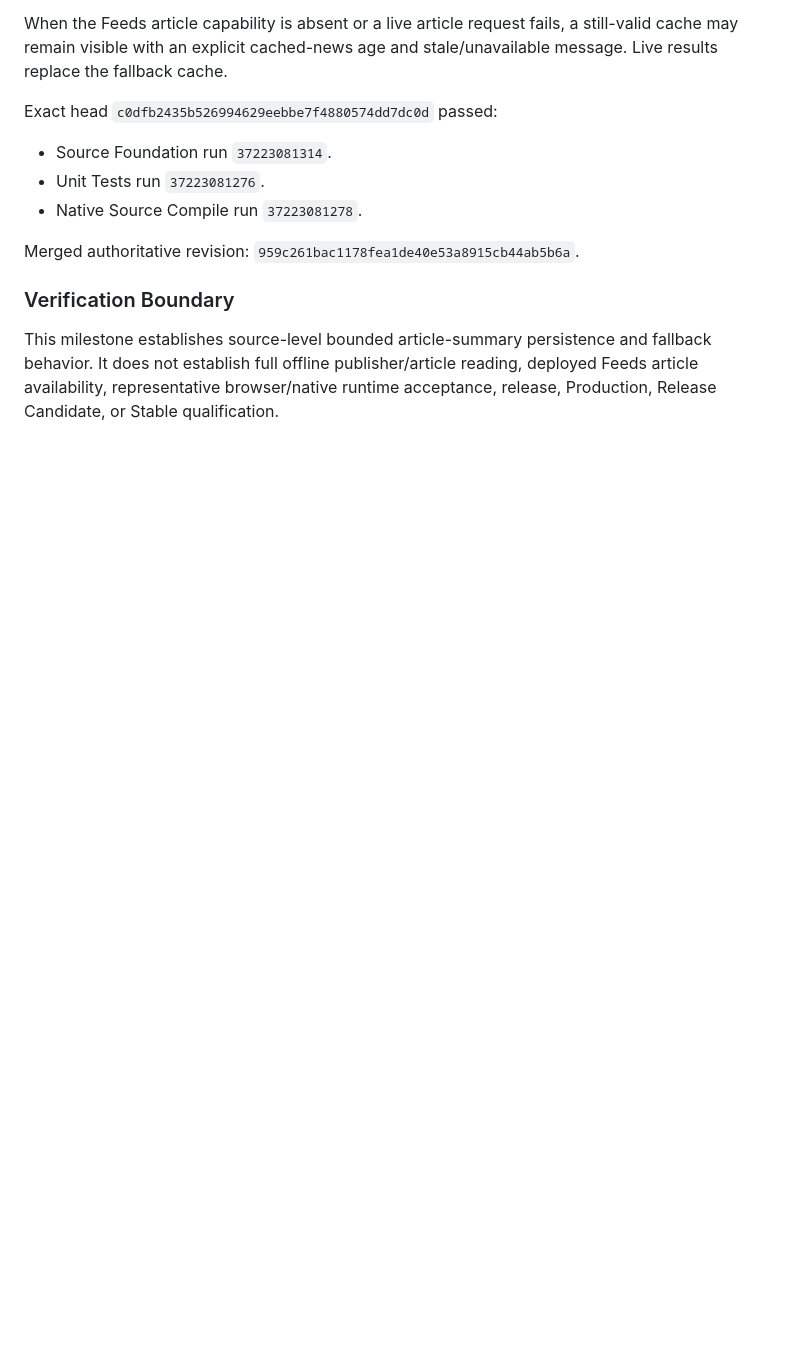
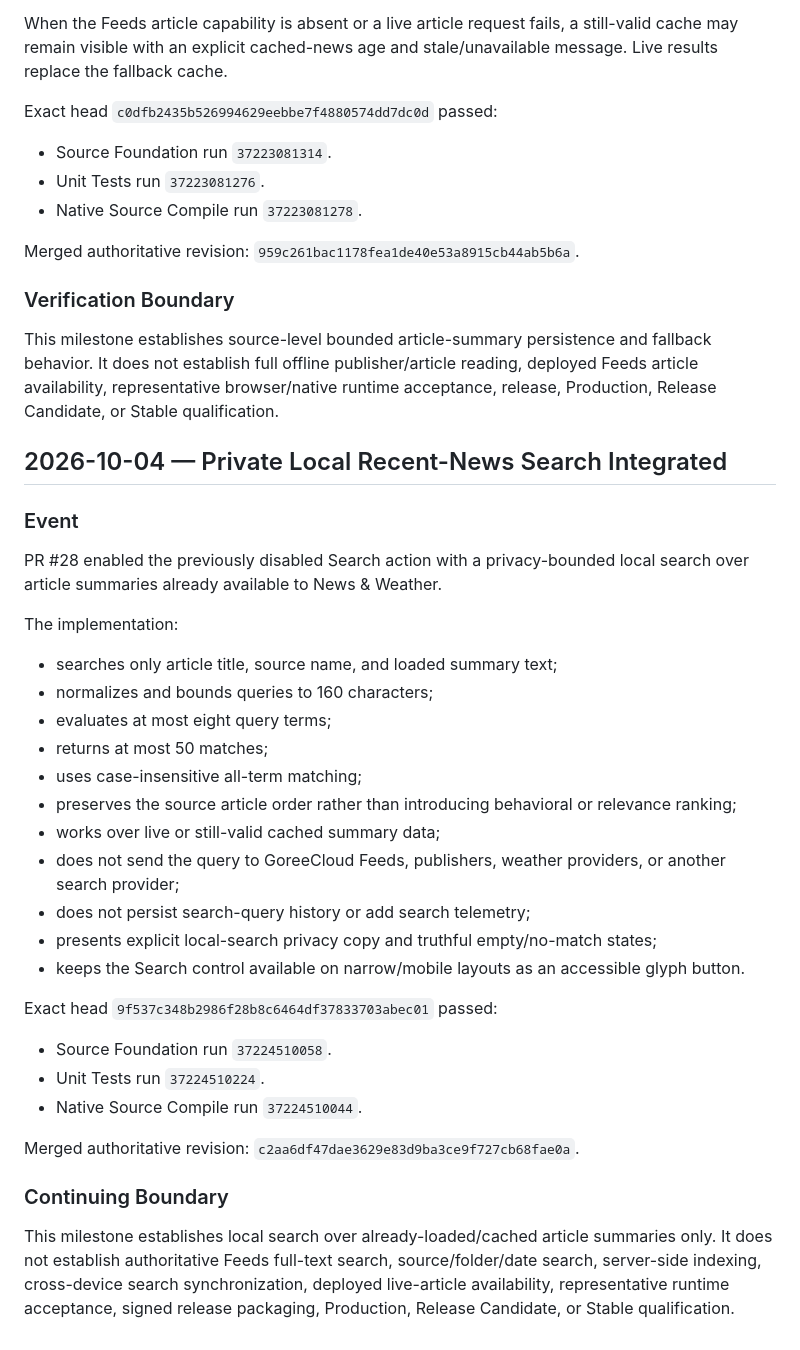
Before and after one commit to GoreeCloud/news-weather, a Markdown page: PROJECT-RECORD.md, the part around the change. Drawn GitHub-style; blank space fills up the shorter version.

Commit message:
docs: record local Search milestone

```diff
--- a/PROJECT-RECORD.md
+++ b/PROJECT-RECORD.md
@@ -327,3 +327,35 @@ Merged authoritative revision: `959c261bac1178fea1de40e53a8915cb44ab5b6a`.
 ### Verification Boundary
 
 This milestone establishes source-level bounded article-summary persistence and fallback behavior. It does not establish full offline publisher/article reading, deployed Feeds article availability, representative browser/native runtime acceptance, release, Production, Release Candidate, or Stable qualification.
+
+## 2026-10-04 — Private Local Recent-News Search Integrated
+
+### Event
+
+PR #28 enabled the previously disabled Search action with a privacy-bounded local search over article summaries already available to News & Weather.
+
+The implementation:
+
+- searches only article title, source name, and loaded summary text;
+- normalizes and bounds queries to 160 characters;
+- evaluates at most eight query terms;
+- returns at most 50 matches;
+- uses case-insensitive all-term matching;
+- preserves the source article order rather than introducing behavioral or relevance ranking;
+- works over live or still-valid cached summary data;
+- does not send the query to GoreeCloud Feeds, publishers, weather providers, or another search provider;
+- does not persist search-query history or add search telemetry;
+- presents explicit local-search privacy copy and truthful empty/no-match states;
+- keeps the Search control available on narrow/mobile layouts as an accessible glyph button.
+
+Exact head `9f537c348b2986f28b8c6464df37833703abec01` passed:
+
+- Source Foundation run `37224510058`.
+- Unit Tests run `37224510224`.
+- Native Source Compile run `37224510044`.
+
+Merged authoritative revision: `c2aa6df47dae3629e83d9ba3ce9f727cb68fae0a`.
+
+### Continuing Boundary
+
+This milestone establishes local search over already-loaded/cached article summaries only. It does not establish authoritative Feeds full-text search, source/folder/date search, server-side indexing, cross-device search synchronization, deployed live-article availability, representative runtime acceptance, signed release packaging, Production, Release Candidate, or Stable qualification.
```
